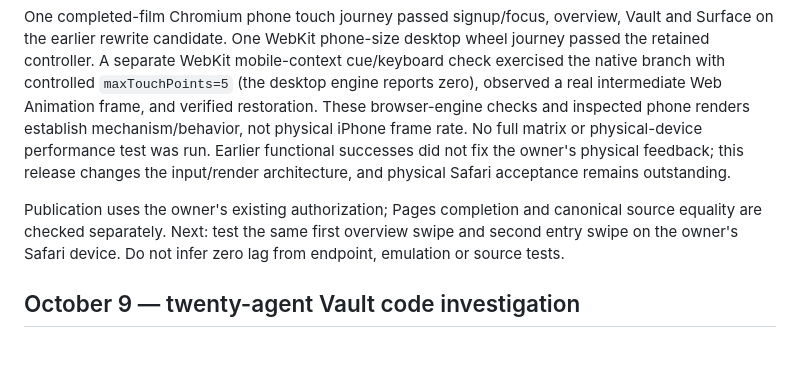
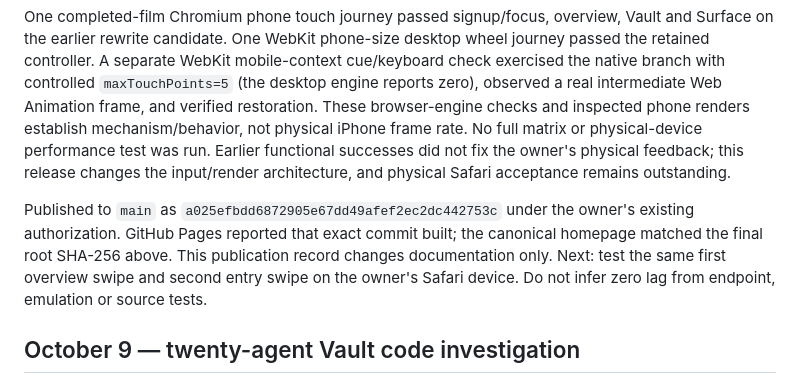
Before and after one commit to daddydownes/victorious, a Markdown page: docs/STATUS.md, the part around the change. Rendered like a GitHub page; blank space fills up the shorter version.

Commit message:
Record live native Vault entry deployment

```diff
--- a/docs/STATUS.md
+++ b/docs/STATUS.md
@@ -8,7 +8,7 @@ Final root SHA-256 is `0063f46dac8ee5941978054e40c42b6fe94c2f22d369c161996798ea8
 
 One completed-film Chromium phone touch journey passed signup/focus, overview, Vault and Surface on the earlier rewrite candidate. One WebKit phone-size desktop wheel journey passed the retained controller. A separate WebKit mobile-context cue/keyboard check exercised the native branch with controlled `maxTouchPoints=5` (the desktop engine reports zero), observed a real intermediate Web Animation frame, and verified restoration. These browser-engine checks and inspected phone renders establish mechanism/behavior, not physical iPhone frame rate. No full matrix or physical-device performance test was run. Earlier functional successes did not fix the owner's physical feedback; this release changes the input/render architecture, and physical Safari acceptance remains outstanding.
 
-Publication uses the owner's existing authorization; Pages completion and canonical source equality are checked separately. Next: test the same first overview swipe and second entry swipe on the owner's Safari device. Do not infer zero lag from endpoint, emulation or source tests.
+Published to `main` as `a025efbdd6872905e67dd49afef2ec2dc442753c` under the owner's existing authorization. GitHub Pages reported that exact commit built; the canonical homepage matched the final root SHA-256 above. This publication record changes documentation only. Next: test the same first overview swipe and second entry swipe on the owner's Safari device. Do not infer zero lag from endpoint, emulation or source tests.
 
 ## October 9 — twenty-agent Vault code investigation
 
```
